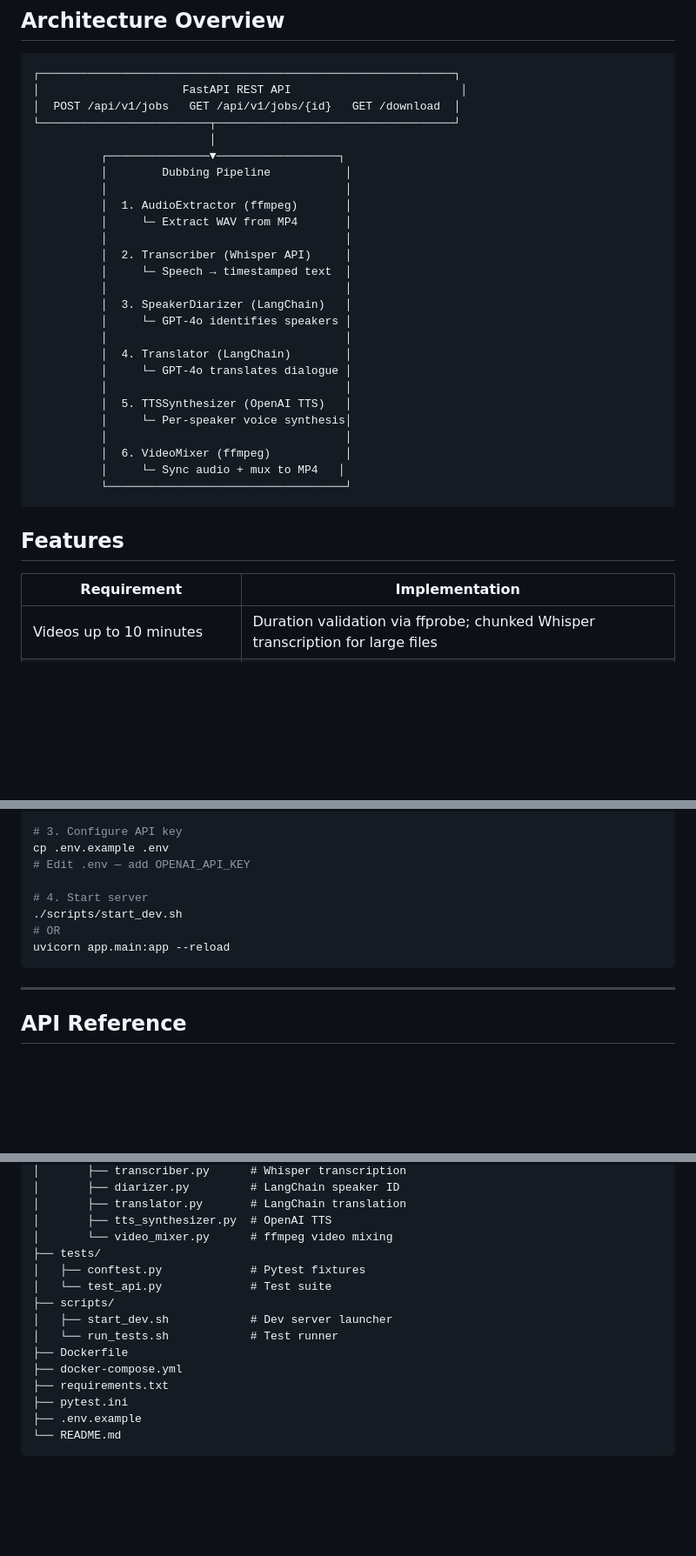
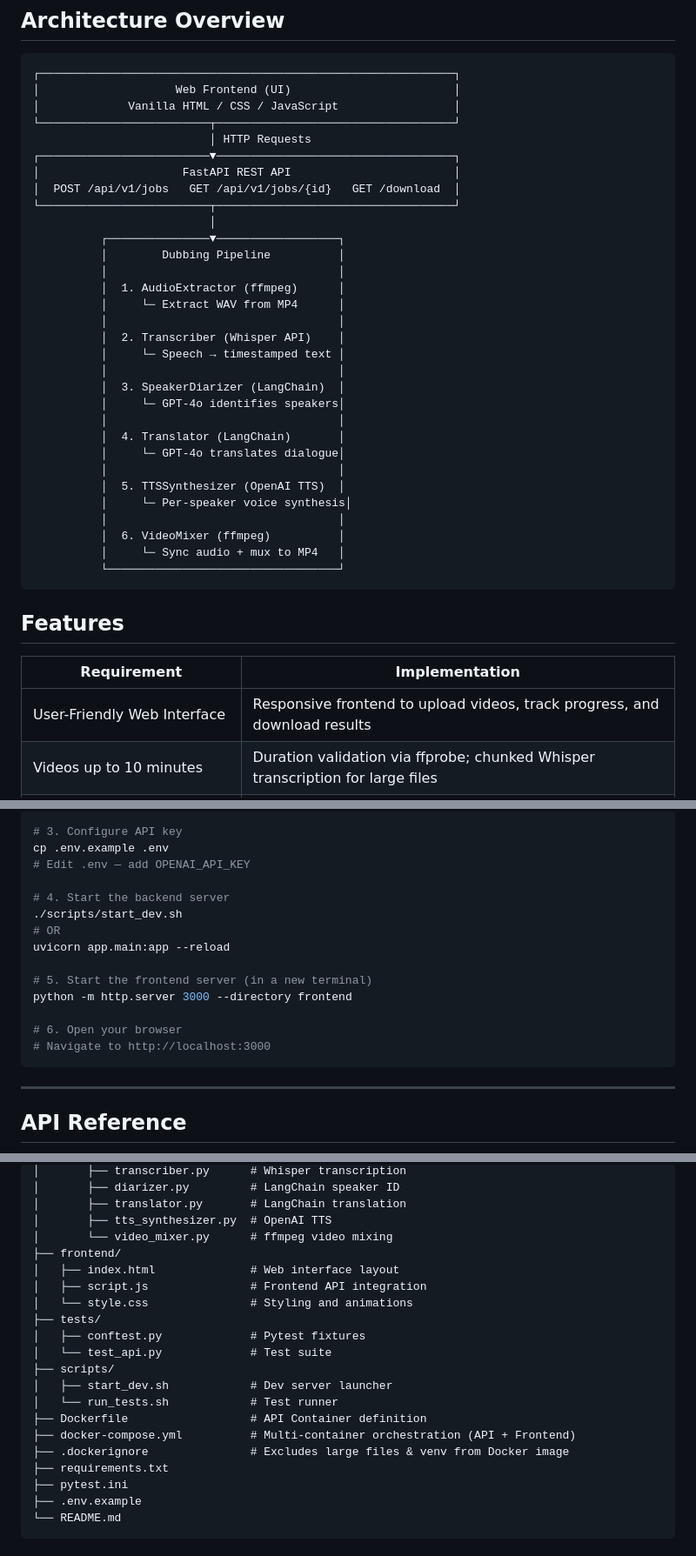
Before and after one commit to vis-hal-git/AI-Dub-Studio, a Markdown page: README.md, 3 parts joined by grey strips. Shown at 87% size. Rendered like a GitHub page; blank space fills up the shorter version.

````diff
--- a/README.md
+++ b/README.md
@@ -6,37 +6,43 @@
 
 ```
 ┌─────────────────────────────────────────────────────────────┐
-│                     FastAPI REST API                         │
+│                    Web Frontend (UI)                        │
+│             Vanilla HTML / CSS / JavaScript                 │
+└─────────────────────────┬───────────────────────────────────┘
+                          │ HTTP Requests
+┌─────────────────────────▼───────────────────────────────────┐
+│                     FastAPI REST API                        │
 │  POST /api/v1/jobs   GET /api/v1/jobs/{id}   GET /download  │
 └─────────────────────────┬───────────────────────────────────┘
                           │
           ┌───────────────▼──────────────────┐
-          │        Dubbing Pipeline           │
-          │                                   │
-          │  1. AudioExtractor (ffmpeg)       │
-          │     └─ Extract WAV from MP4       │
-          │                                   │
-          │  2. Transcriber (Whisper API)     │
-          │     └─ Speech → timestamped text  │
-          │                                   │
-          │  3. SpeakerDiarizer (LangChain)   │
-          │     └─ GPT-4o identifies speakers │
-          │                                   │
-          │  4. Translator (LangChain)        │
-          │     └─ GPT-4o translates dialogue │
-          │                                   │
-          │  5. TTSSynthesizer (OpenAI TTS)   │
+          │        Dubbing Pipeline          │
+          │                                  │
+          │  1. AudioExtractor (ffmpeg)      │
+          │     └─ Extract WAV from MP4      │
+          │                                  │
+          │  2. Transcriber (Whisper API)    │
+          │     └─ Speech → timestamped text │
+          │                                  │
+          │  3. SpeakerDiarizer (LangChain)  │
+          │     └─ GPT-4o identifies speakers│
+          │                                  │
+          │  4. Translator (LangChain)       │
+          │     └─ GPT-4o translates dialogue│
+          │                                  │
+          │  5. TTSSynthesizer (OpenAI TTS)  │
           │     └─ Per-speaker voice synthesis│
-          │                                   │
-          │  6. VideoMixer (ffmpeg)           │
+          │                                  │
+          │  6. VideoMixer (ffmpeg)          │
           │     └─ Sync audio + mux to MP4   │
-          └───────────────────────────────────┘
+          └──────────────────────────────────┘
 ```
 
 ## Features
 
 | Requirement | Implementation |
 |---|---|
+| User-Friendly Web Interface | Responsive frontend to upload videos, track progress, and download results |
 | Videos up to 10 minutes | Duration validation via ffprobe; chunked Whisper transcription for large files |
 | Multiple speaker identification | LangChain + GPT-4o diarization using conversation context |
 | Accurate transcripts & translations | OpenAI Whisper + GPT-4o with dubbing-specific prompts |
@@ -84,10 +91,16 @@ pip install -r requirements.txt
 cp .env.example .env
 # Edit .env — add OPENAI_API_KEY
 
-# 4. Start server
+# 4. Start the backend server
 ./scripts/start_dev.sh
 # OR
 uvicorn app.main:app --reload
+
+# 5. Start the frontend server (in a new terminal)
+python -m http.server 3000 --directory frontend
+
+# 6. Open your browser
+# Navigate to http://localhost:3000
 ```
 
 ---
@@ -286,14 +299,19 @@ video-dubbing/
 │       ├── translator.py       # LangChain translation
 │       ├── tts_synthesizer.py  # OpenAI TTS
 │       └── video_mixer.py      # ffmpeg video mixing
+├── frontend/
+│   ├── index.html              # Web interface layout
+│   ├── script.js               # Frontend API integration
+│   └── style.css               # Styling and animations
 ├── tests/
 │   ├── conftest.py             # Pytest fixtures
 │   └── test_api.py             # Test suite
 ├── scripts/
 │   ├── start_dev.sh            # Dev server launcher
 │   └── run_tests.sh            # Test runner
-├── Dockerfile
-├── docker-compose.yml
+├── Dockerfile                  # API Container definition
+├── docker-compose.yml          # Multi-container orchestration (API + Frontend)
+├── .dockerignore               # Excludes large files & venv from Docker image
 ├── requirements.txt
 ├── pytest.ini
 ├── .env.example
````
Also changed, not shown: other parts of README.md (+4 -3 lines).
